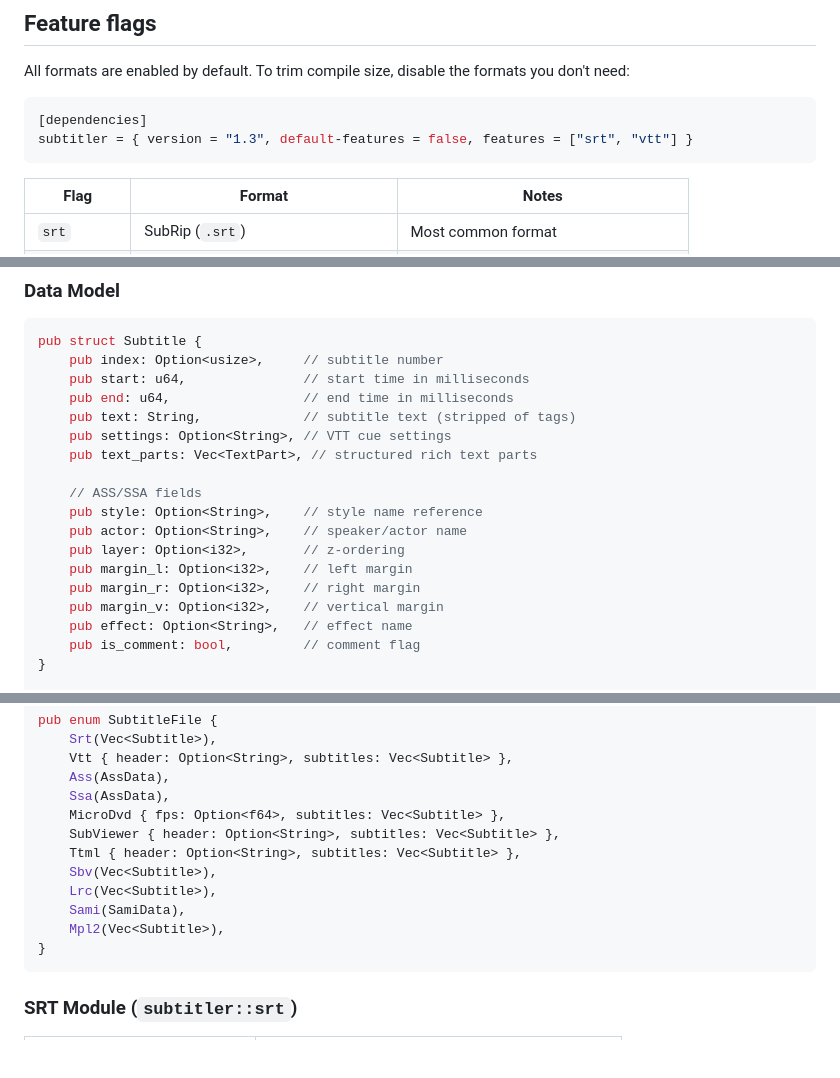
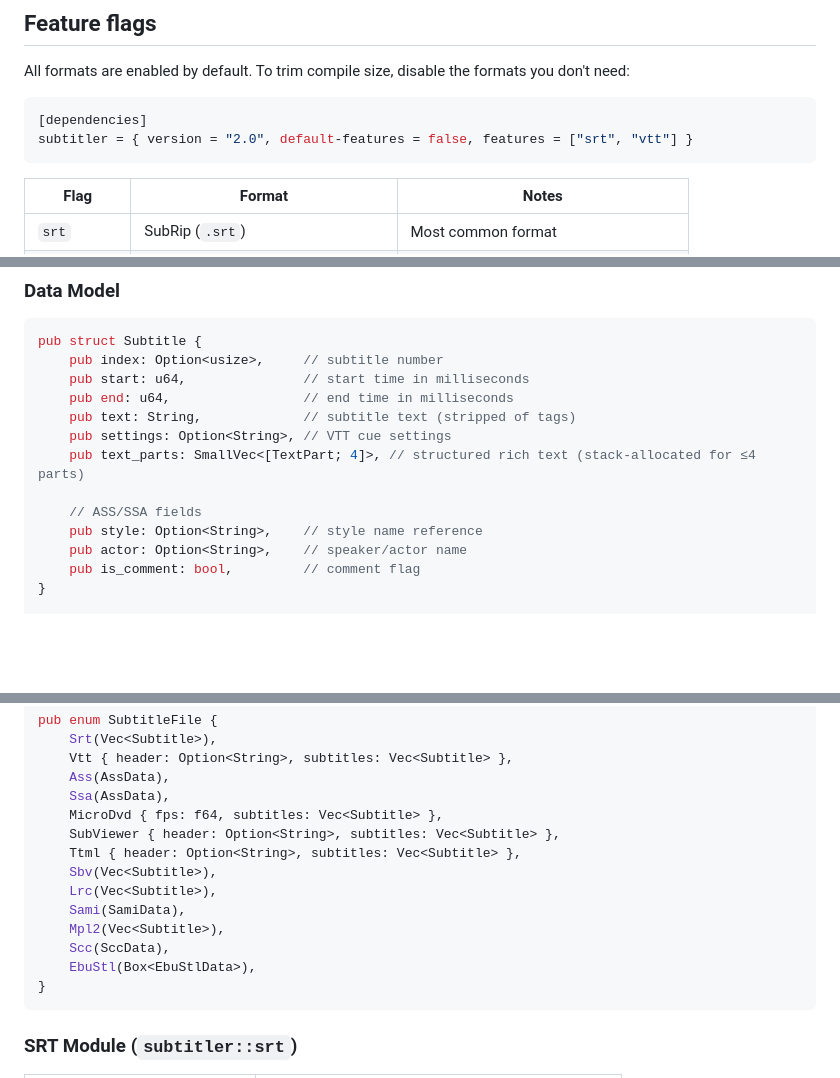
Before and after one commit to subtitle-rs/subtitler, a Markdown page: README.md, 3 parts joined by grey strips. Rendered like a GitHub page; blank space fills up the shorter version.

Commit message:
docs(readme): align data model docs with v2.0 API
Four corrections:
- Dependency example version 1.3 → 2.0.
- Subtitle struct: remove fields deleted in v2.0 (layer, margin_l,
  margin_r, margin_v, effect); fix text_parts type Vec<TextPart>
  → SmallVec<[TextPart; 4]>.
- SubtitleFile::MicroDvd fps type Option<f64> → f64 (matches
  src/model/format.rs).
- SubtitleFile enum: add missing Scc(SccData) and EbuStl(Box<EbuStlData>)
  variants (was 11/13, now 13/13).

Anyone copying the previously-documented struct would have failed
to compile against v2.0.

````diff
--- a/README.md
+++ b/README.md
@@ -131,7 +131,7 @@ you don't need:
 
 ```toml
 [dependencies]
-subtitler = { version = "1.3", default-features = false, features = ["srt", "vtt"] }
+subtitler = { version = "2.0", default-features = false, features = ["srt", "vtt"] }
 ```
 
 | Flag         | Format           | Notes |
@@ -164,16 +164,11 @@ pub struct Subtitle {
     pub end: u64,                 // end time in milliseconds
     pub text: String,             // subtitle text (stripped of tags)
     pub settings: Option<String>, // VTT cue settings
-    pub text_parts: Vec<TextPart>, // structured rich text parts
+    pub text_parts: SmallVec<[TextPart; 4]>, // structured rich text (stack-allocated for ≤4 parts)
 
     // ASS/SSA fields
     pub style: Option<String>,    // style name reference
     pub actor: Option<String>,    // speaker/actor name
-    pub layer: Option<i32>,       // z-ordering
-    pub margin_l: Option<i32>,    // left margin
-    pub margin_r: Option<i32>,    // right margin
-    pub margin_v: Option<i32>,    // vertical margin
-    pub effect: Option<String>,   // effect name
     pub is_comment: bool,         // comment flag
 }
 
@@ -198,13 +193,15 @@ pub enum SubtitleFile {
     Vtt { header: Option<String>, subtitles: Vec<Subtitle> },
     Ass(AssData),
     Ssa(AssData),
-    MicroDvd { fps: Option<f64>, subtitles: Vec<Subtitle> },
+    MicroDvd { fps: f64, subtitles: Vec<Subtitle> },
     SubViewer { header: Option<String>, subtitles: Vec<Subtitle> },
     Ttml { header: Option<String>, subtitles: Vec<Subtitle> },
     Sbv(Vec<Subtitle>),
     Lrc(Vec<Subtitle>),
     Sami(SamiData),
     Mpl2(Vec<Subtitle>),
+    Scc(SccData),
+    EbuStl(Box<EbuStlData>),
 }
 ```
 
````
